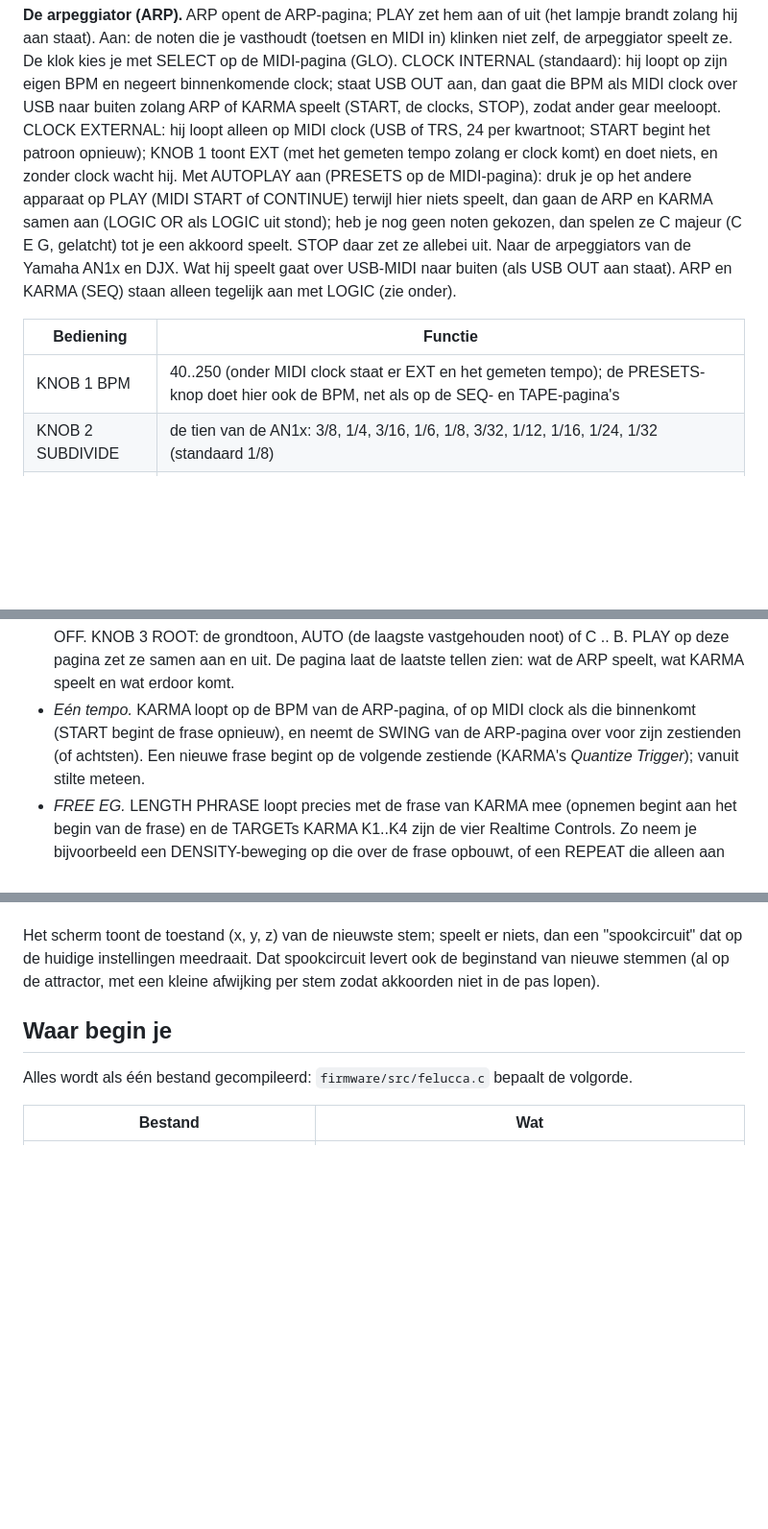
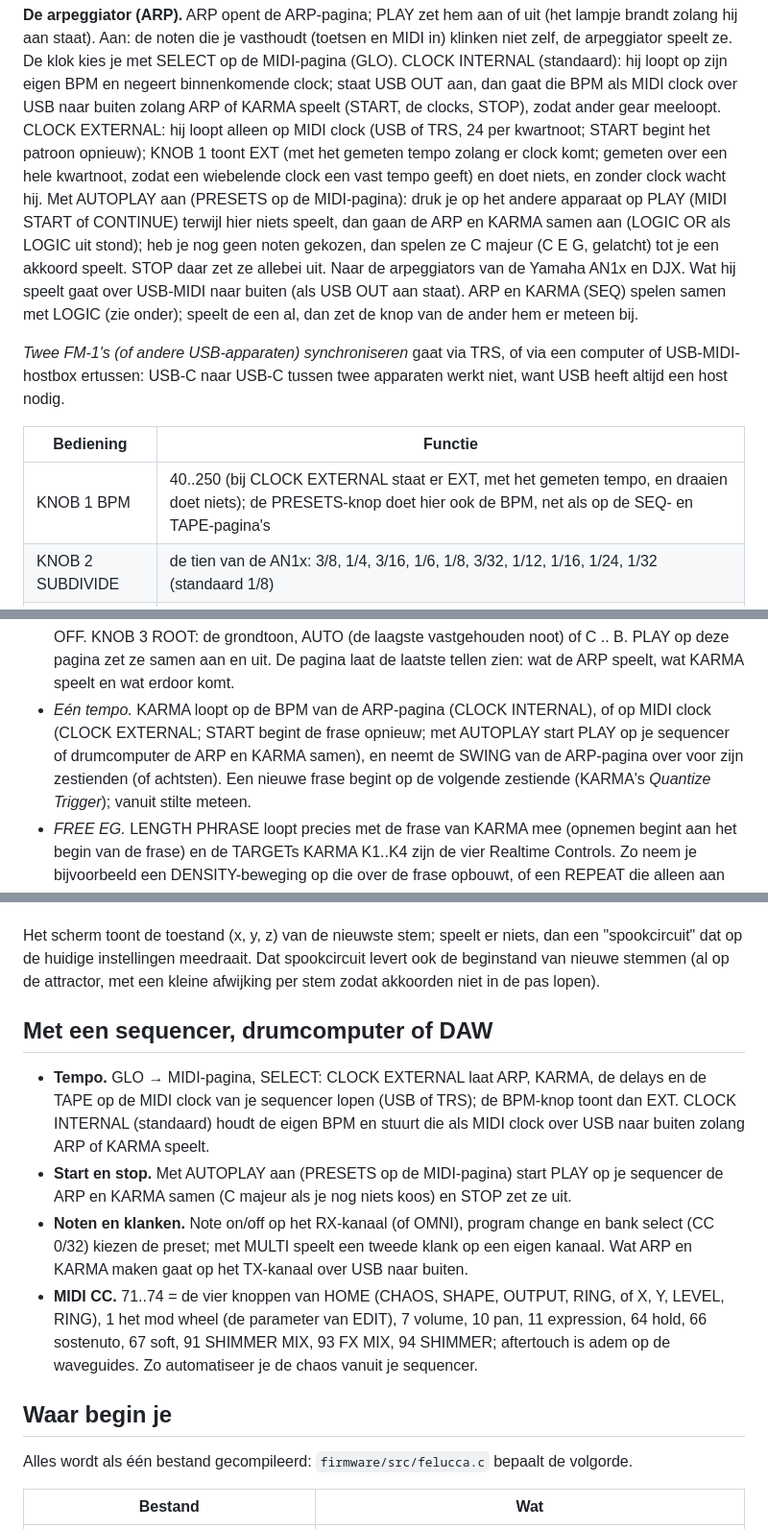
Before and after one commit to Plieuw/hawk-chua, a Markdown page: docs/HANDLEIDING.md, 3 parts joined by grey strips. Shown at 96% size. Drawn GitHub-style; blank space fills up the shorter version.

```diff
--- a/docs/HANDLEIDING.md
+++ b/docs/HANDLEIDING.md
@@ -126,14 +126,19 @@ De klok kies je met SELECT op de MIDI-pagina (GLO). CLOCK INTERNAL (standaard):
 negeert binnenkomende clock; staat USB OUT aan, dan gaat die BPM als MIDI clock over USB naar buiten zolang ARP of
 KARMA speelt (START, de clocks, STOP), zodat ander gear meeloopt. CLOCK EXTERNAL: hij loopt alleen op MIDI clock (USB
 of TRS, 24 per kwartnoot; START begint het patroon opnieuw); KNOB 1 toont EXT (met het gemeten tempo zolang er clock
-komt) en doet niets, en zonder clock wacht hij. Met AUTOPLAY aan (PRESETS op de MIDI-pagina): druk je op het andere apparaat op PLAY (MIDI START of CONTINUE) terwijl
+komt; gemeten over een hele kwartnoot, zodat een wiebelende clock een vast tempo geeft) en doet niets, en zonder
+clock wacht hij. Met AUTOPLAY aan (PRESETS op de MIDI-pagina): druk je op het andere apparaat op PLAY (MIDI START of CONTINUE) terwijl
 hier niets speelt, dan gaan de ARP en KARMA samen aan (LOGIC OR als LOGIC uit stond); heb je nog geen noten gekozen, dan spelen
 ze C majeur (C E G, gelatcht) tot je een akkoord speelt. STOP daar zet ze allebei uit. Naar de arpeggiators van de Yamaha AN1x en DJX.
-Wat hij speelt gaat over USB-MIDI naar buiten (als USB OUT aan staat). ARP en KARMA (SEQ) staan alleen tegelijk aan met LOGIC (zie onder).
+Wat hij speelt gaat over USB-MIDI naar buiten (als USB OUT aan staat). ARP en KARMA (SEQ) spelen samen met LOGIC (zie
+onder); speelt de een al, dan zet de knop van de ander hem er meteen bij.
+
+*Twee FM-1's (of andere USB-apparaten) synchroniseren* gaat via TRS, of via een computer of USB-MIDI-hostbox ertussen:
+USB-C naar USB-C tussen twee apparaten werkt niet, want USB heeft altijd een host nodig.
 
 | Bediening | Functie |
 | --- | --- |
-| KNOB 1 BPM | 40..250 (onder MIDI clock staat er EXT en het gemeten tempo); de PRESETS-knop doet hier ook de BPM, net als op de SEQ- en TAPE-pagina's |
+| KNOB 1 BPM | 40..250 (bij CLOCK EXTERNAL staat er EXT, met het gemeten tempo, en draaien doet niets); de PRESETS-knop doet hier ook de BPM, net als op de SEQ- en TAPE-pagina's |
 | KNOB 2 SUBDIVIDE | de tien van de AN1x: 3/8, 1/4, 3/16, 1/6, 1/8, 3/32, 1/12, 1/16, 1/24, 1/32 (standaard 1/8) |
 | KNOB 3 GATE | hoe lang elke noot klinkt: 8..100 % van de stap (GATE FIT: zolang de ARP of KARMA speelt is de attack van elk geluid hoogstens een kwart van de gate, zodat ook trage pads op korte stappen meteen spreken; op de toetsen hun eigen attack) |
 | KNOB 4 SWING | 50 % (geen) .. 83 % (de meeste), zoals de AN1x: elke tweede stap later |
@@ -267,8 +273,8 @@ als een rol; onderin de klok en de lengte ("20 x 1/16").
   DORIAN, PHRYGIAN, LYDIAN, MIXOLYDIAN, LOCRIAN, HARM MINOR, MEL MINOR, PENTA MAJOR, PENTA MINOR, BLUES, WHOLE TONE,
   HIRAJOSHI, DOUBLE HARM; of OFF. KNOB 3 ROOT: de grondtoon, AUTO (de laagste vastgehouden noot) of C .. B. PLAY op deze pagina zet ze samen aan en uit. De pagina laat de laatste tellen
   zien: wat de ARP speelt, wat KARMA speelt en wat erdoor komt.
-- *Eén tempo.* KARMA loopt op de BPM van de ARP-pagina, of op MIDI clock als die binnenkomt (START begint de frase
-  opnieuw), en neemt de SWING van de ARP-pagina over voor zijn zestienden (of achtsten). Een nieuwe frase begint op
+- *Eén tempo.* KARMA loopt op de BPM van de ARP-pagina (CLOCK INTERNAL), of op MIDI clock (CLOCK EXTERNAL; START
+  begint de frase opnieuw; met AUTOPLAY start PLAY op je sequencer of drumcomputer de ARP en KARMA samen), en neemt de SWING van de ARP-pagina over voor zijn zestienden (of achtsten). Een nieuwe frase begint op
   de volgende zestiende (KARMA's *Quantize Trigger*); vanuit stilte meteen.
 - *FREE EG.* LENGTH PHRASE loopt precies met de frase van KARMA mee (opnemen begint aan het begin van de frase) en de
   TARGETs KARMA K1..K4 zijn de vier Realtime Controls. Zo neem je bijvoorbeeld een DENSITY-beweging op die over de
@@ -455,6 +462,20 @@ SCATTER DELAY.
 Het scherm toont de toestand (x, y, z) van de nieuwste stem; speelt er niets, dan een "spookcircuit" dat op de huidige
 instellingen meedraait. Dat spookcircuit levert ook de beginstand van nieuwe stemmen (al op de attractor, met een kleine
 afwijking per stem zodat akkoorden niet in de pas lopen).
+
+## Met een sequencer, drumcomputer of DAW
+
+- **Tempo.** GLO → MIDI-pagina, SELECT: CLOCK EXTERNAL laat ARP, KARMA, de delays en de TAPE op de MIDI clock van je
+  sequencer lopen (USB of TRS); de BPM-knop toont dan EXT. CLOCK INTERNAL (standaard) houdt de eigen BPM en stuurt die
+  als MIDI clock over USB naar buiten zolang ARP of KARMA speelt.
+- **Start en stop.** Met AUTOPLAY aan (PRESETS op de MIDI-pagina) start PLAY op je sequencer de ARP en KARMA samen (C
+  majeur als je nog niets koos) en STOP zet ze uit.
+- **Noten en klanken.** Note on/off op het RX-kanaal (of OMNI), program change en bank select (CC 0/32) kiezen de
+  preset; met MULTI speelt een tweede klank op een eigen kanaal. Wat ARP en KARMA maken gaat op het TX-kanaal over USB
+  naar buiten.
+- **MIDI CC.** 71..74 = de vier knoppen van HOME (CHAOS, SHAPE, OUTPUT, RING, of X, Y, LEVEL, RING), 1 het mod wheel
+  (de parameter van EDIT), 7 volume, 10 pan, 11 expression, 64 hold, 66 sostenuto, 67 soft, 91 SHIMMER MIX, 93 FX MIX,
+  94 SHIMMER; aftertouch is adem op de waveguides. Zo automatiseer je de chaos vanuit je sequencer.
 
 ## Waar begin je
 
```
Also changed, not shown: other parts of docs/HANDLEIDING.md (+6 -4 lines), README.md (+35 -62 lines), docs/card.png, docs/hawk-chua.png, 5 other files.
